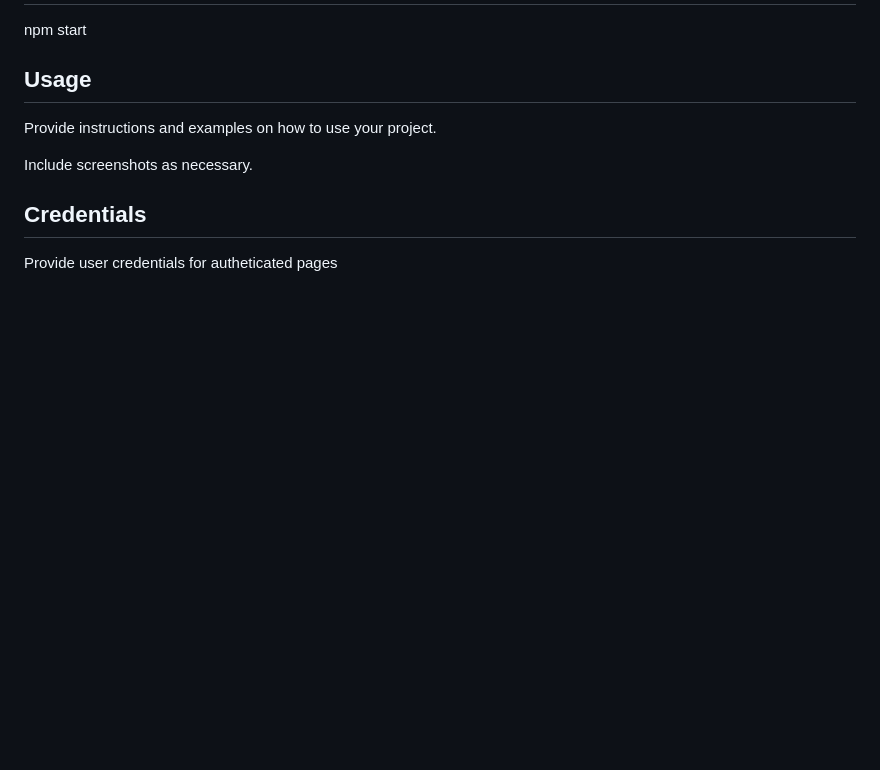
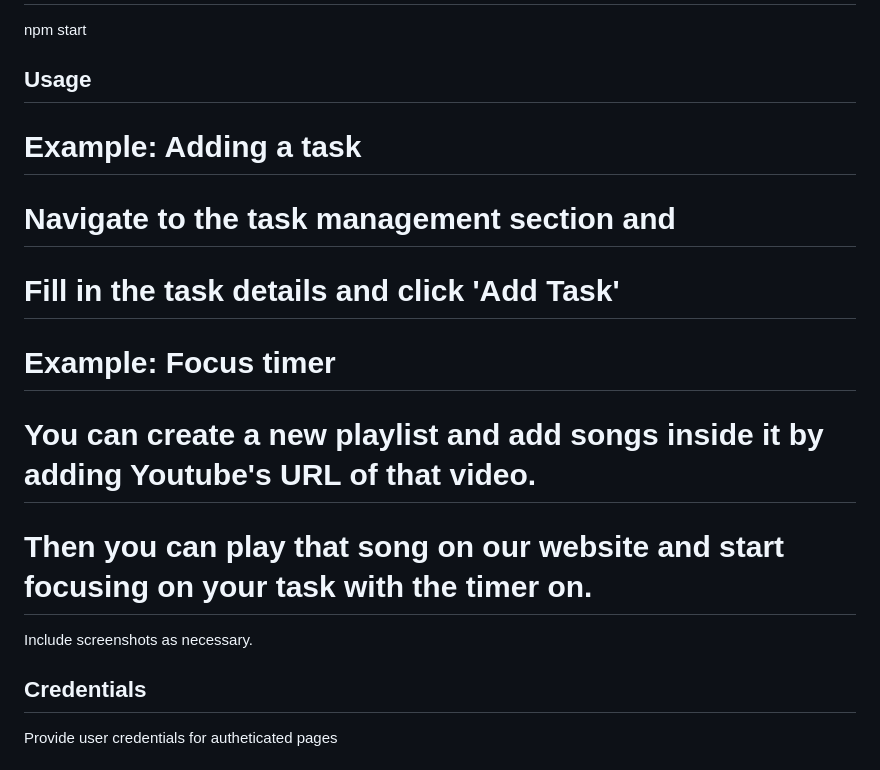
Before and after one commit to rampravesh9991/Constitution-Coders_020, a Markdown page: README.md, the part around the change. Rendered like a GitHub page; blank space fills up the shorter version.

```diff
--- a/README.md
+++ b/README.md
@@ -72,7 +72,13 @@ Attach a very short video walkthough of codebase [ 1 - 5 minutes ]
 
 
 ## Usage
-Provide instructions and examples on how to use your project.
+  # Example: Adding a task
+  # Navigate to the task management section and
+  # Fill in the task details and click 'Add Task'
+  # Example: Focus timer
+  # You can create a new playlist and add songs inside it by adding Youtube's URL of  that video.
+  # Then you can play that song on our website and start focusing on your task with the timer on.
+
 
 
 Include screenshots as necessary.
```
